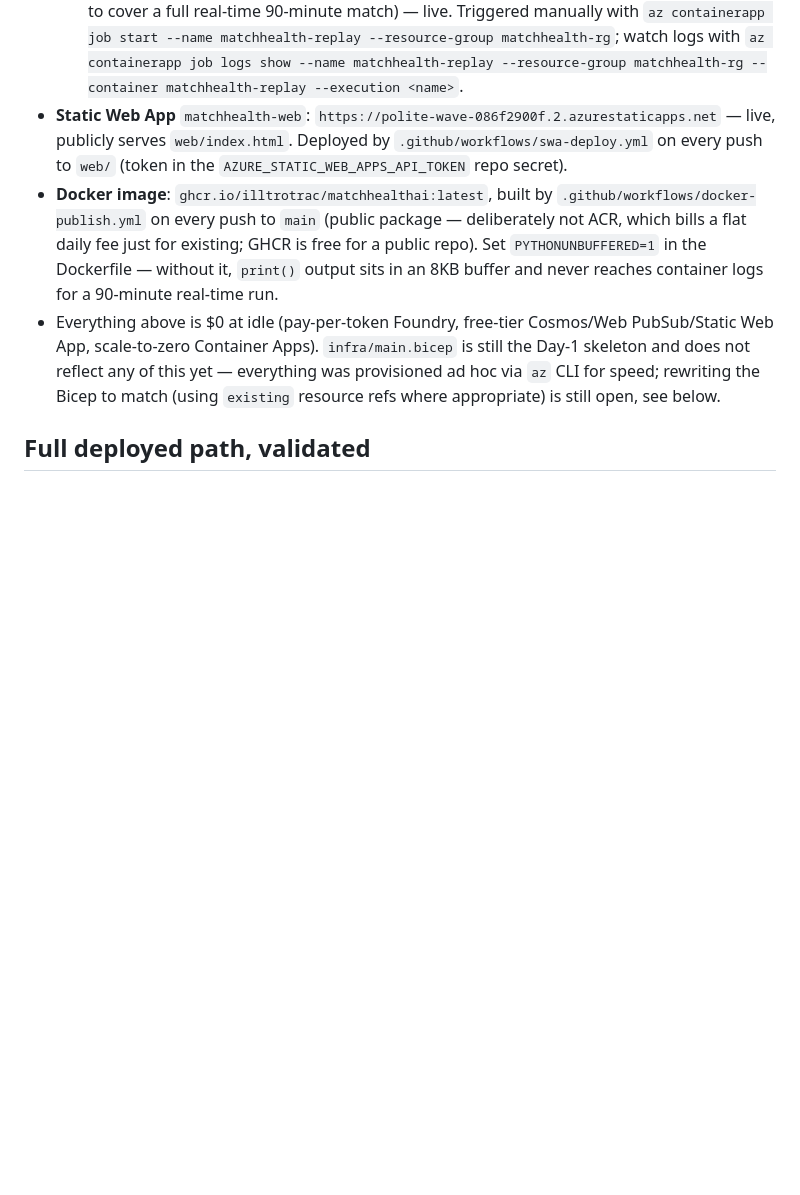
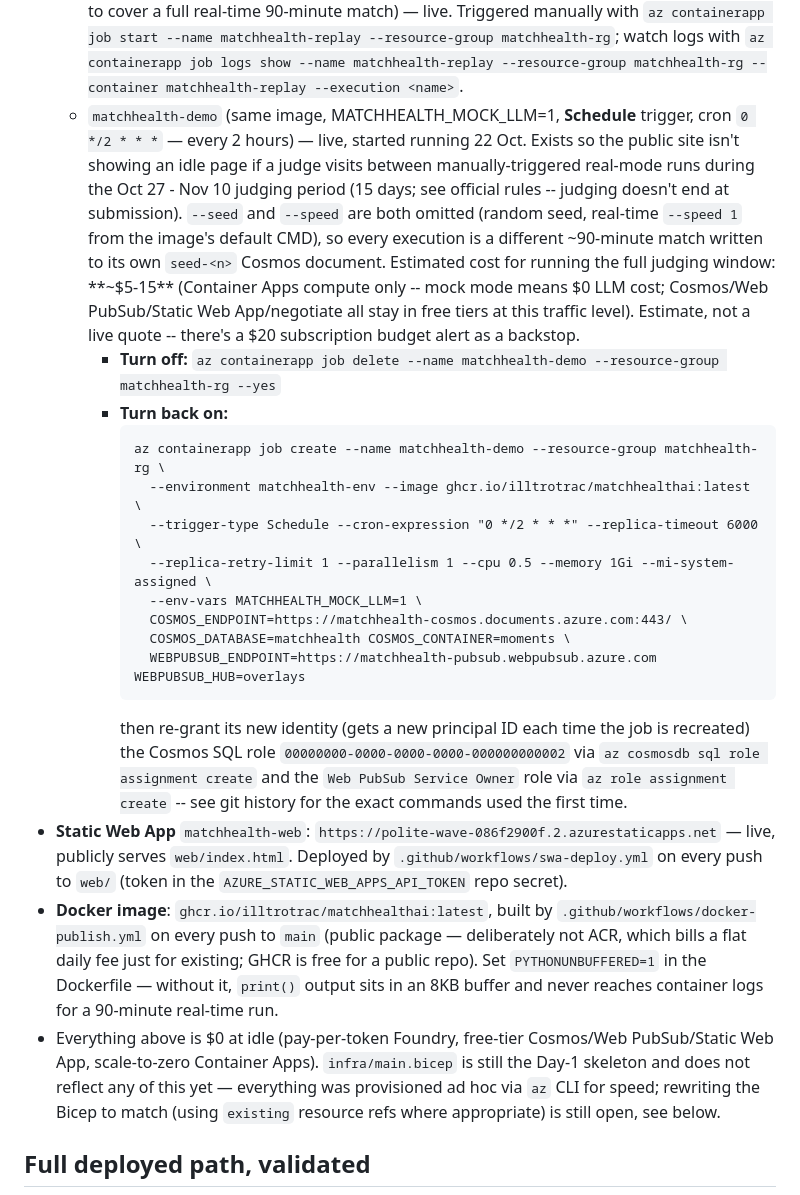
Before and after one commit to illtrotrac/insidethegame_matchhealthAI, a Markdown page: CLAUDE.md, the part around the change. Drawn GitHub-style; blank space fills up the shorter version.

Commit message:
Document the scheduled judging-period demo job
matchhealth-demo runs every 2 hours (mock mode, random seed/match each
time) so the public site isn't idle if a judge visits between
deliberate real-mode runs during the Oct 27 - Nov 10 judging period --
judging doesn't end at submission, per the official rules. Documented
the cost estimate (~$5-15 for the full window, compute only) and exact
up/down commands so this can be toggled without needing this session.

````diff
--- a/CLAUDE.md
+++ b/CLAUDE.md
@@ -37,6 +37,34 @@ Match Health AI: entry for the Microsoft x Premier League "Inside the Game" hack
     start --name matchhealth-replay --resource-group matchhealth-rg`; watch logs with
     `az containerapp job logs show --name matchhealth-replay --resource-group matchhealth-rg
     --container matchhealth-replay --execution <name>`.
+  - `matchhealth-demo` (same image, MATCHHEALTH_MOCK_LLM=1, **Schedule** trigger, cron
+    `0 */2 * * *` — every 2 hours) — live, started running 22 Oct. Exists so the public site isn't
+    showing an idle page if a judge visits between manually-triggered real-mode runs during the
+    Oct 27 - Nov 10 judging period (15 days; see official rules -- judging doesn't end at
+    submission).
+    `--seed` and `--speed` are both omitted (random seed, real-time `--speed 1` from the image's
+    default CMD), so every execution is a different ~90-minute match written to its own
+    `seed-<n>` Cosmos document. Estimated cost for running the full judging window: **~$5-15**
+    (Container Apps compute only -- mock mode means $0 LLM cost; Cosmos/Web PubSub/Static Web
+    App/negotiate all stay in free tiers at this traffic level). Estimate, not a live quote --
+    there's a $20 subscription budget alert as a backstop.
+    - **Turn off:** `az containerapp job delete --name matchhealth-demo --resource-group
+      matchhealth-rg --yes`
+    - **Turn back on:**
+      ```
+      az containerapp job create --name matchhealth-demo --resource-group matchhealth-rg \
+        --environment matchhealth-env --image ghcr.io/illtrotrac/matchhealthai:latest \
+        --trigger-type Schedule --cron-expression "0 */2 * * *" --replica-timeout 6000 \
+        --replica-retry-limit 1 --parallelism 1 --cpu 0.5 --memory 1Gi --mi-system-assigned \
+        --env-vars MATCHHEALTH_MOCK_LLM=1 \
+        COSMOS_ENDPOINT=https://matchhealth-cosmos.documents.azure.com:443/ \
+        COSMOS_DATABASE=matchhealth COSMOS_CONTAINER=moments \
+        WEBPUBSUB_ENDPOINT=https://matchhealth-pubsub.webpubsub.azure.com WEBPUBSUB_HUB=overlays
+      ```
+      then re-grant its new identity (gets a new principal ID each time the job is recreated) the
+      Cosmos SQL role `00000000-0000-0000-0000-000000000002` via `az cosmosdb sql role assignment
+      create` and the `Web PubSub Service Owner` role via `az role assignment create` -- see git
+      history for the exact commands used the first time.
 - **Static Web App** `matchhealth-web`: `https://polite-wave-086f2900f.2.azurestaticapps.net` —
   live, publicly serves `web/index.html`. Deployed by `.github/workflows/swa-deploy.yml` on every
   push to `web/` (token in the `AZURE_STATIC_WEB_APPS_API_TOKEN` repo secret).
````
